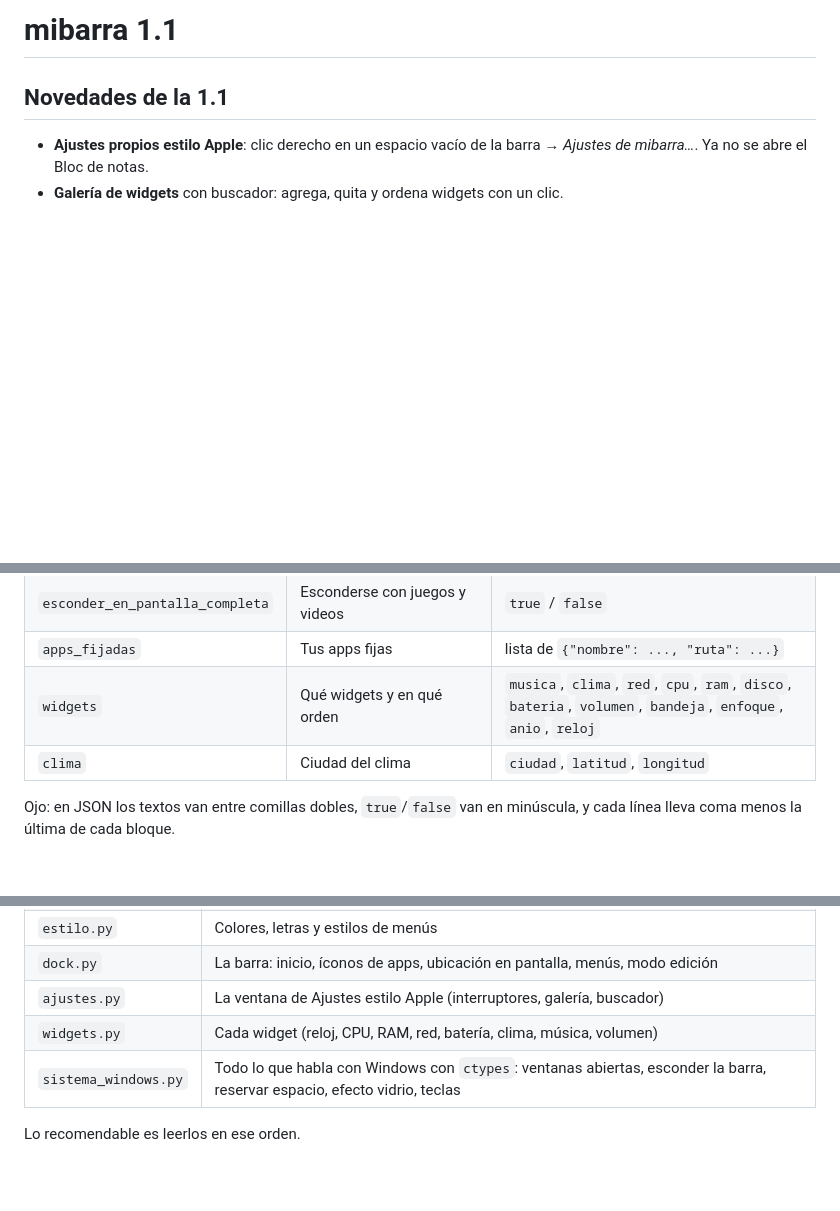
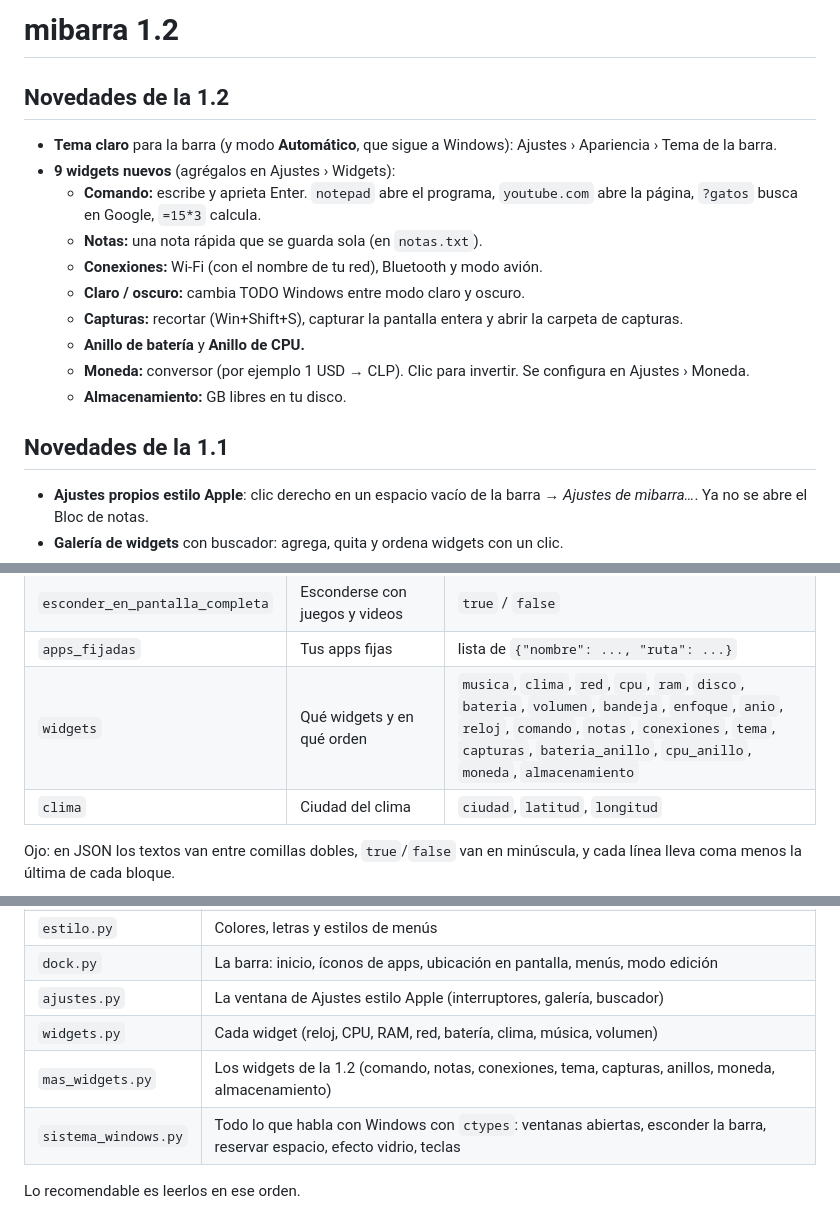
Before and after one commit to Vecx06/mibarra, a Markdown page: LEEME.md, 3 parts joined by grey strips. Rendered like a GitHub page; blank space fills up the shorter version.

```diff
--- a/LEEME.md
+++ b/LEEME.md
@@ -1,4 +1,17 @@
-# mibarra 1.1
+# mibarra 1.2
+
+## Novedades de la 1.2
+- **Tema claro** para la barra (y modo **Automático**, que sigue a Windows): Ajustes › Apariencia › Tema de la barra.
+- **9 widgets nuevos** (agrégalos en Ajustes › Widgets):
+  - **Comando:** escribe y aprieta Enter. `notepad` abre el programa, `youtube.com` abre la página, `?gatos` busca en Google, `=15*3` calcula.
+  - **Notas:** una nota rápida que se guarda sola (en `notas.txt`).
+  - **Conexiones:** Wi-Fi (con el nombre de tu red), Bluetooth y modo avión.
+  - **Claro / oscuro:** cambia TODO Windows entre modo claro y oscuro.
+  - **Capturas:** recortar (Win+Shift+S), capturar la pantalla entera y abrir la carpeta de capturas.
+  - **Anillo de batería** y **Anillo de CPU.**
+  - **Moneda:** conversor (por ejemplo 1 USD → CLP). Clic para invertir. Se configura en Ajustes › Moneda.
+  - **Almacenamiento:** GB libres en tu disco.
+
 
 ## Novedades de la 1.1
 - **Ajustes propios estilo Apple**: clic derecho en un espacio vacío de la barra → *Ajustes de mibarra…*. Ya no se abre el Bloc de notas.
@@ -55,7 +68,7 @@ Para usuarios avanzados, los mismos ajustes están en `config.json`:
 | `reservar_espacio` | Que las ventanas maximizadas no queden debajo | `true` / `false` |
 | `esconder_en_pantalla_completa` | Esconderse con juegos y videos | `true` / `false` |
 | `apps_fijadas` | Tus apps fijas | lista de `{"nombre": ..., "ruta": ...}` |
-| `widgets` | Qué widgets y en qué orden | `musica`, `clima`, `red`, `cpu`, `ram`, `disco`, `bateria`, `volumen`, `bandeja`, `enfoque`, `anio`, `reloj` |
+| `widgets` | Qué widgets y en qué orden | `musica`, `clima`, `red`, `cpu`, `ram`, `disco`, `bateria`, `volumen`, `bandeja`, `enfoque`, `anio`, `reloj`, `comando`, `notas`, `conexiones`, `tema`, `capturas`, `bateria_anillo`, `cpu_anillo`, `moneda`, `almacenamiento` |
 | `clima` | Ciudad del clima | `ciudad`, `latitud`, `longitud` |
 
 Ojo: en JSON los textos van entre comillas dobles, `true`/`false` van en minúscula, y cada línea lleva coma menos la última de cada bloque.
@@ -70,6 +83,7 @@ Ojo: en JSON los textos van entre comillas dobles, `true`/`false` van en minúsc
 | `dock.py` | La barra: inicio, íconos de apps, ubicación en pantalla, menús, modo edición |
 | `ajustes.py` | La ventana de Ajustes estilo Apple (interruptores, galería, buscador) |
 | `widgets.py` | Cada widget (reloj, CPU, RAM, red, batería, clima, música, volumen) |
+| `mas_widgets.py` | Los widgets de la 1.2 (comando, notas, conexiones, tema, capturas, anillos, moneda, almacenamiento) |
 | `sistema_windows.py` | Todo lo que habla con Windows con `ctypes`: ventanas abiertas, esconder la barra, reservar espacio, efecto vidrio, teclas |
 
 Lo recomendable es leerlos en ese orden.
```
Also changed, not shown: README.md (+10 -5 lines), docs/ajustes-moneda.png (added), docs/ajustes-widgets.png, docs/barra-clara.png (added), docs/barra-oscura.png (added), docs/barra.png (deleted), 10 other files.
